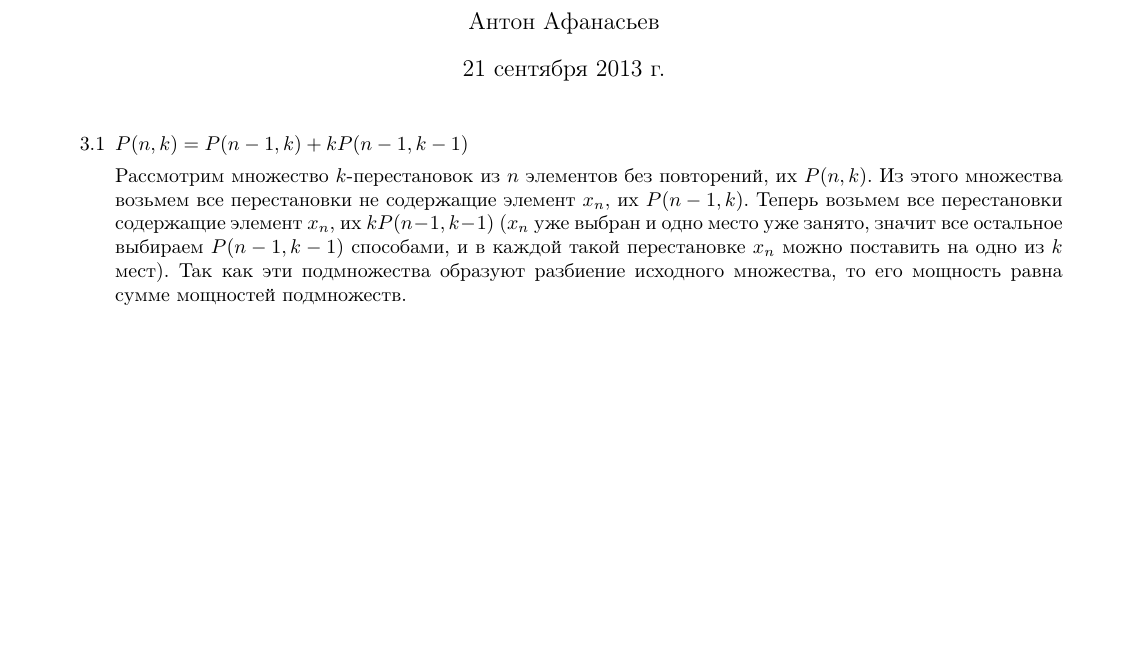
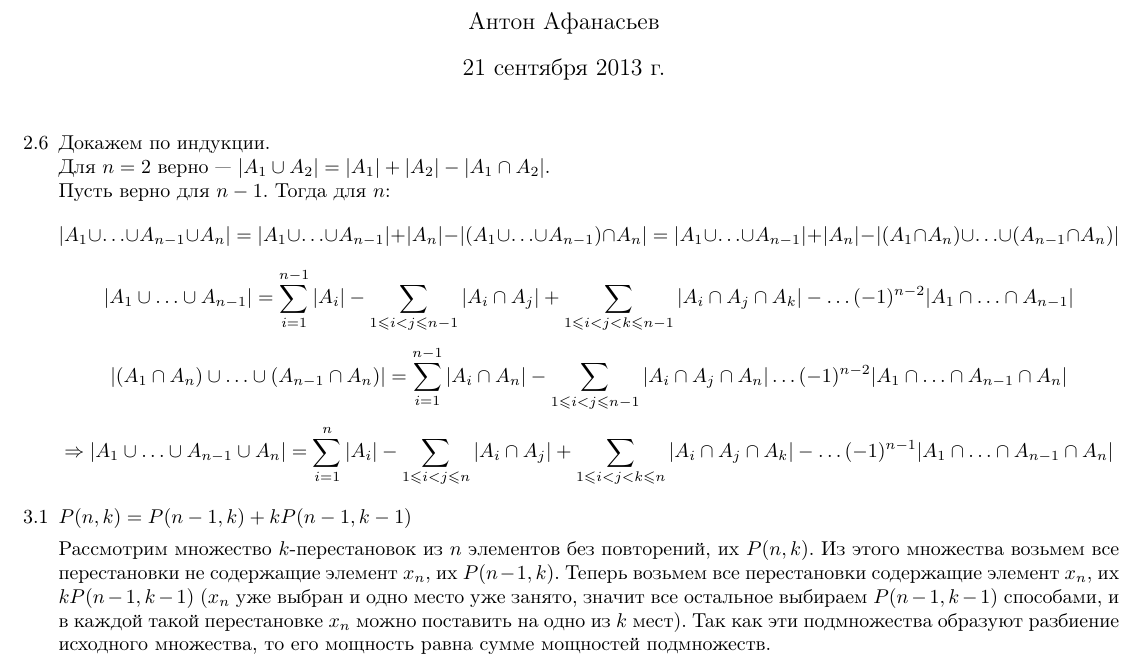
Before and after one commit to Icemore/homework, a LaTeX problem sheet (combinatorics/hw2/hw2.tex): part of the page, cut so that both start at the same text, the shorter picture padded with empty space. Compiled offline with pdfLaTeX.

Commit message:
combinatorics hw2. added mising 2.6

```diff
--- a/combinatorics/hw2/hw2.tex
+++ b/combinatorics/hw2/hw2.tex
@@ -5,7 +5,7 @@
 \usepackage{amsmath}
 \usepackage{latexsym}
 \usepackage{enumitem}
-\usepackage[margin=2cm]{geometry}
+\usepackage[margin=1cm]{geometry}
 
 
 \newcommand{\rchoose}[2]{\left(\mkern-6mu \left({#1 \atop #2}\right) \mkern-6mu \right)}
@@ -16,6 +16,16 @@
 \title{Домашняя работа 2}
 \author{Антон Афанасьев}
 \maketitle
+
+\begin{enumerate}
+	\item[2.6] Докажем по индукции.\\
+	Для $n=2$ верно --- $|A_1 \cup A_2| = |A_1| + |A_2| - |A_1 \cap A_2|$.\\
+	Пусть верно для $n-1$. Тогда для $n$:
+	$$|A_1 \cup \ldots \cup A_{n-1} \cup A_n| = |A_1 \cup \ldots \cup A_{n-1}| + |A_n| - |(A_1 \cup \ldots \cup A_{n-1}) \cap A_n| = |A_1 \cup \ldots \cup A_{n-1}| + |A_n| - |(A_1 \cap A_n) \cup \ldots \cup (A_{n-1} \cap A_n)|$$
+	$$|A_1 \cup \ldots \cup A_{n-1}| = \sum_{i=1}^{n-1} |A_i| - \sum_{1 \leqslant  i < j \leqslant  n-1} {|A_i \cap A_j|} + \sum_{1 \leqslant  i < j < k \leqslant  n-1} |A_i \cap A_j \cap A_k| - \ldots (-1)^{n-2}|A_1 \cap \ldots \cap A_{n-1}|$$
+	$$|(A_1 \cap A_n) \cup \ldots \cup (A_{n-1} \cap A_n)| = \sum_{i=1}^{n-1} |A_i \cap A_n| - \sum_{1 \leqslant i < j \leqslant n-1} |A_i \cap A_j \cap A_n| \ldots (-1)^{n-2}|A_1 \cap \ldots \cap A_{n-1} \cap A_n|$$
+	$$\Rightarrow |A_1 \cup \ldots \cup A_{n-1} \cup A_n| = \sum_{i=1}^n |A_i| - \sum_{1 \leqslant i < j \leqslant n} |A_i \cap A_j| + \sum_{1 \leqslant  i < j < k \leqslant  n} |A_i \cap A_j \cap A_k| - \ldots (-1)^{n-1} |A_1 \cap \ldots \cap A_{n-1} \cap A_n|$$
+\end{enumerate}
 
 \begin{enumerate}[label*=3.\arabic*]
 	\item $P(n, k) = P(n-1, k) + kP(n-1, k-1)$
```
